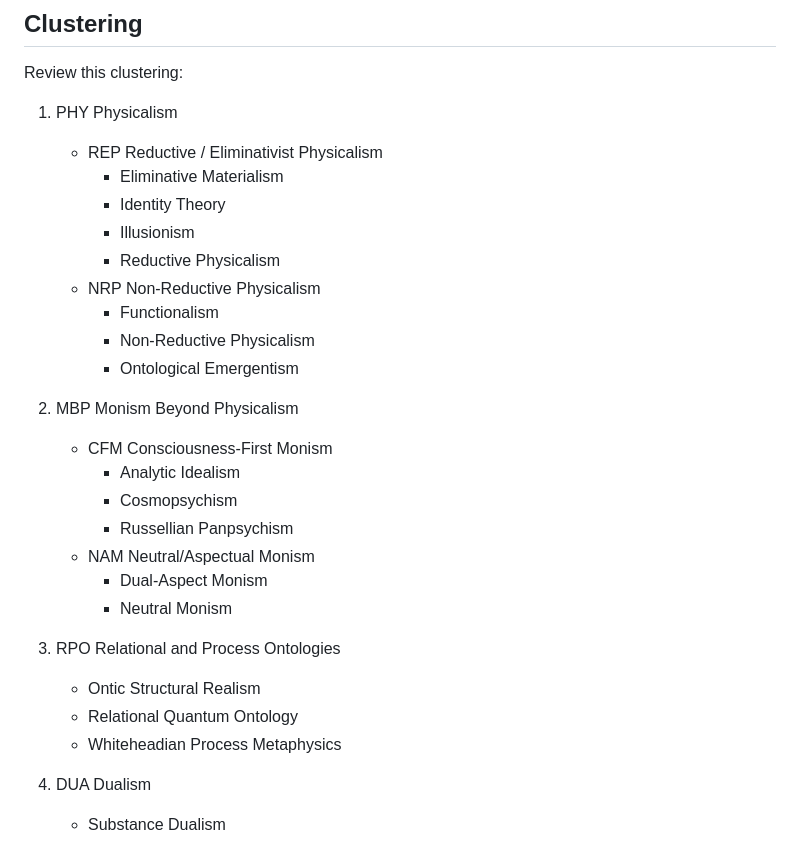
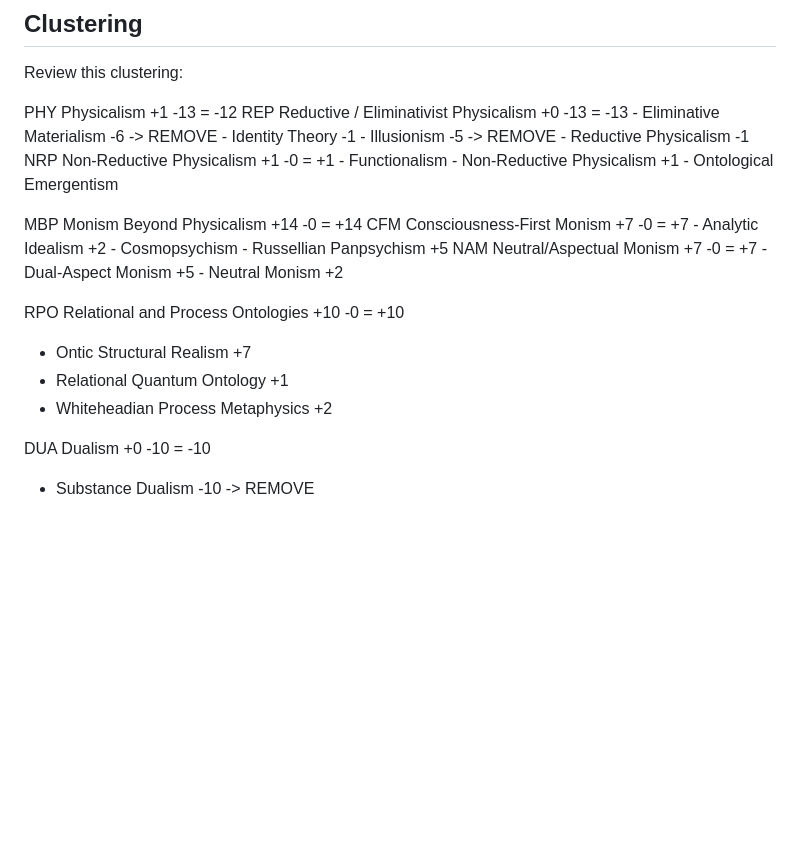
Before and after one commit to MetaphysicsResearch/metaphysicsresearch, a Markdown page: code/frameworks.md, the part around the change. Drawn GitHub-style; blank space fills up the shorter version.

```diff
--- a/code/frameworks.md
+++ b/code/frameworks.md
@@ -46,30 +46,30 @@ Panentheism: Good Exclusion. Primarily theological, introduces commitments outsi
 
 Review this clustering:
 
-1. PHY Physicalism
-    * REP Reductive / Eliminativist Physicalism
-        - Eliminative Materialism
-        - Identity Theory
-        - Illusionism
-        - Reductive Physicalism
-    * NRP Non-Reductive Physicalism
+PHY Physicalism +1 -13 = -12
+    REP Reductive / Eliminativist Physicalism +0 -13 = -13
+        - Eliminative Materialism -6 -> REMOVE
+        - Identity Theory -1
+        - Illusionism -5 -> REMOVE
+        - Reductive Physicalism -1
+    NRP Non-Reductive Physicalism +1 -0 = +1
         - Functionalism
-        - Non-Reductive Physicalism
+        - Non-Reductive Physicalism +1
         - Ontological Emergentism
 
-2. MBP Monism Beyond Physicalism
-    * CFM Consciousness-First Monism
-        - Analytic Idealism
+MBP Monism Beyond Physicalism +14 -0 = +14
+    CFM Consciousness-First Monism +7 -0 = +7
+        - Analytic Idealism +2
         - Cosmopsychism
-        - Russellian Panpsychism
-    * NAM Neutral/Aspectual Monism
-        - Dual-Aspect Monism
-        - Neutral Monism
+        - Russellian Panpsychism +5
+    NAM Neutral/Aspectual Monism +7 -0 = +7
+        - Dual-Aspect Monism +5
+        - Neutral Monism +2
 
-3. RPO Relational and Process Ontologies
-   - Ontic Structural Realism
-   - Relational Quantum Ontology
-   - Whiteheadian Process Metaphysics
+RPO Relational and Process Ontologies +10 -0 = +10
+   - Ontic Structural Realism +7
+   - Relational Quantum Ontology +1
+   - Whiteheadian Process Metaphysics +2
 
-4. DUA Dualism
-   - Substance Dualism
+DUA Dualism +0 -10 = -10
+   - Substance Dualism -10 -> REMOVE
```
